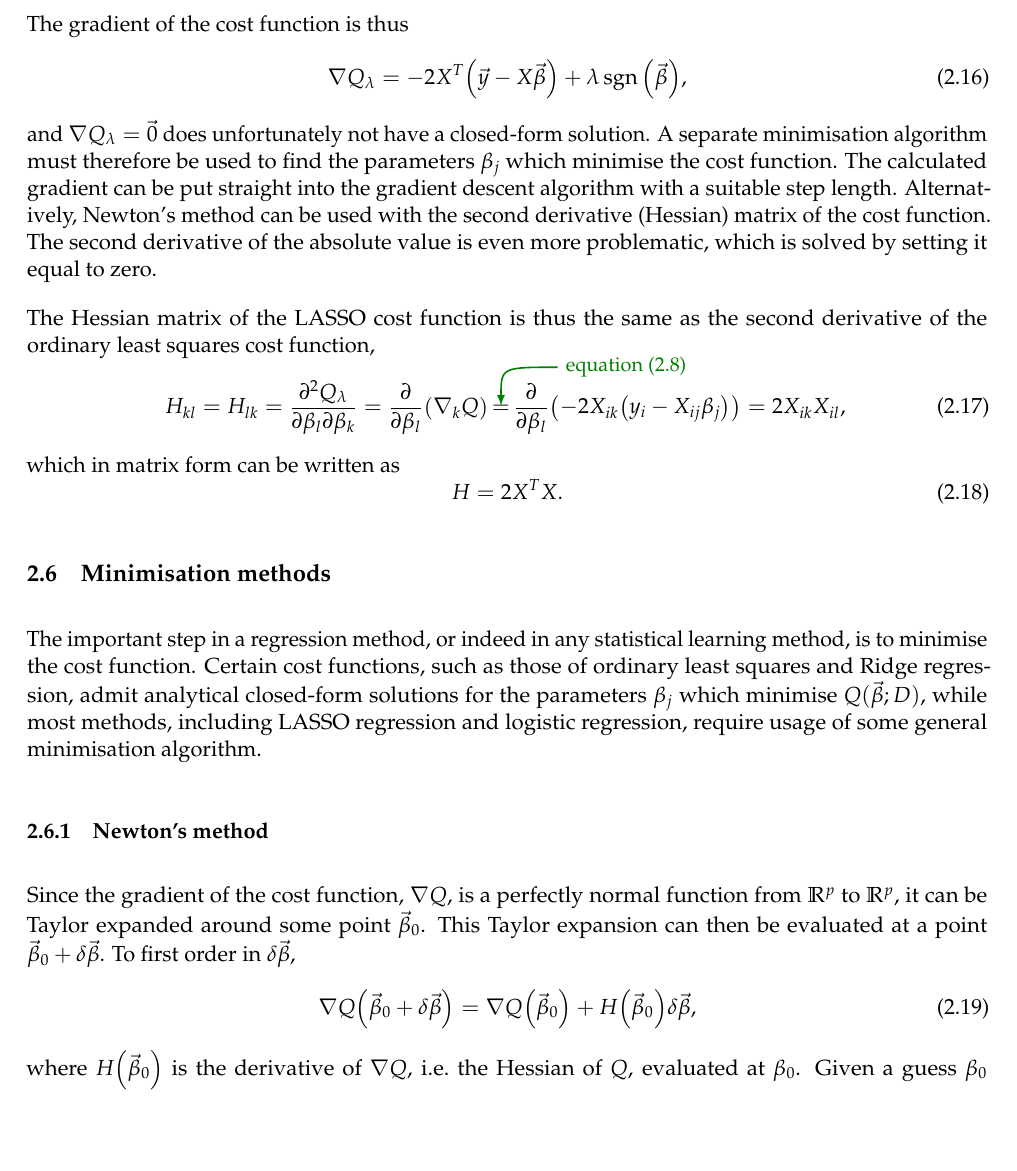
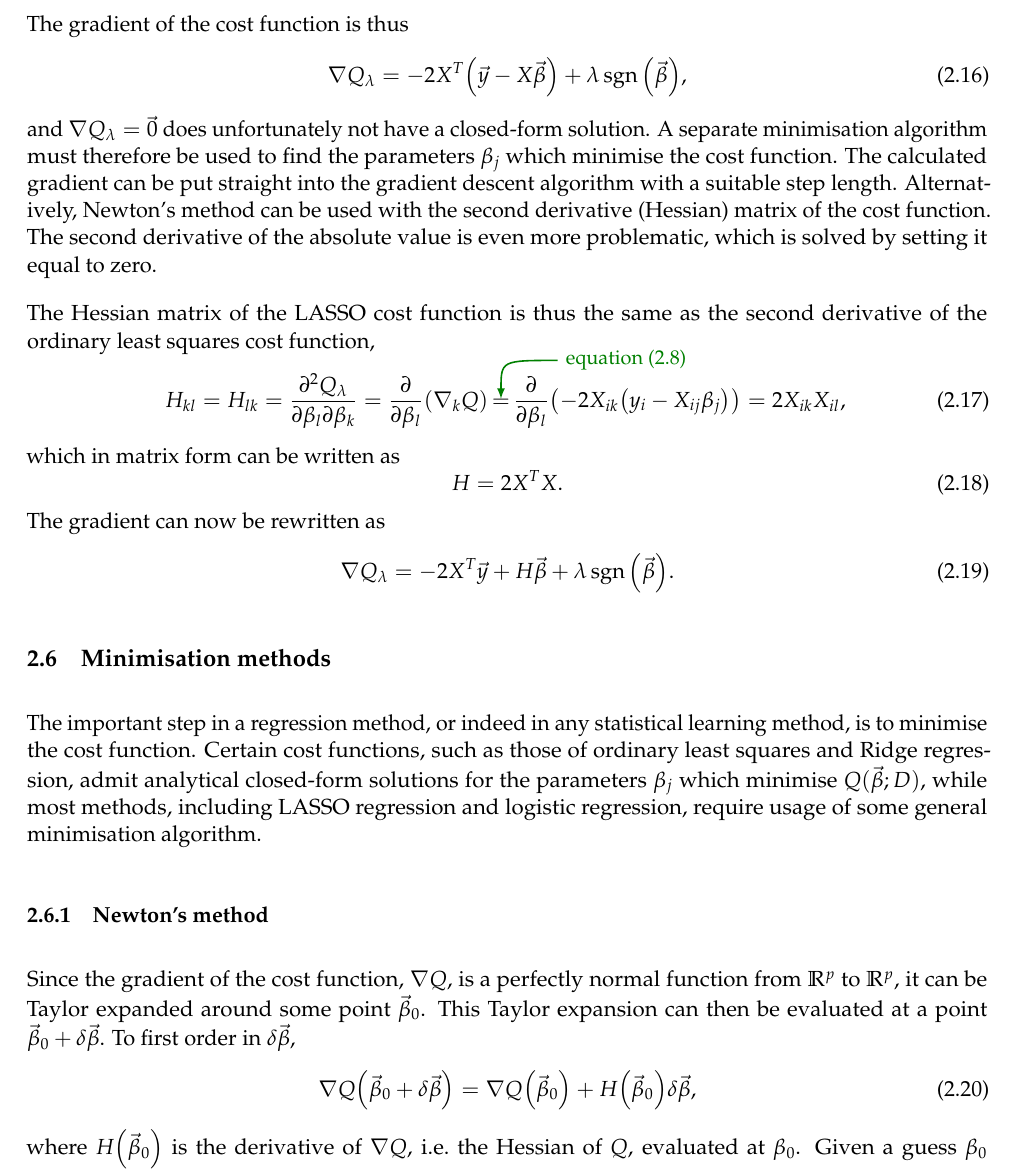
Before and after one commit to anjohan/ml1, a LaTeX paper (report.tex): part of page 7 of 9, cut so that both start at the same text, the shorter picture padded with empty space. Compiled offline with LuaLaTeX.

```diff
--- a/report.tex
+++ b/report.tex
@@ -347,6 +347,14 @@
 \begin{equation}
     H = 2 X^T X.
 \end{equation}
+The gradient can now be rewritten as
+\begin{equation}
+    \nabla Q_\lambda = -2 X^T \vec{y} + H\vec{\beta} + \lambda \sgn\qty(\vec{\beta}).
+\end{equation}
+%so Newton's method (see \vref{subsubsec:newton}) can be rewritten as
+%\begin{equation}
+%    H\qty(\vec{\beta}_1 - \vec{\beta}_0) =
+
 
 %           _       _           _           _   _
 % _ __ ___ (_)_ __ (_)_ __ ___ (_)___  __ _| |_(_) ___  _ __
@@ -357,7 +365,7 @@
 The important step in a regression method, or indeed in any statistical learning method, is to minimise the cost function.
 Certain cost functions, such as those of ordinary least squares and Ridge regression, admit analytical closed-form solutions for the parameters \(\beta_j\) which minimise \(Q(\vec{\beta};D)\), while most methods, including LASSO regression and logistic regression, require usage of some general minimisation algorithm.
 
-\subsubsection{Newton's method}
+\subsubsection{Newton's method}\label{subsubsec:newton}
 Since the gradient of the cost function, \(\nabla Q\), is a perfectly normal function from \(\mathbb{R}^p\) to \(\mathbb{R}^p\), it can be Taylor expanded around some point \(\vec{\beta}_0\).
 This Taylor expansion can then be evaluated at a point \(\vec{\beta}_0 + \delta\vec{\beta}\). To first order in \(\delta\vec{\beta}\),
 \begin{equation}
```
Also changed, not shown: CMakeLists.txt (+1 -1 lines), Makefile, 3 other files.
